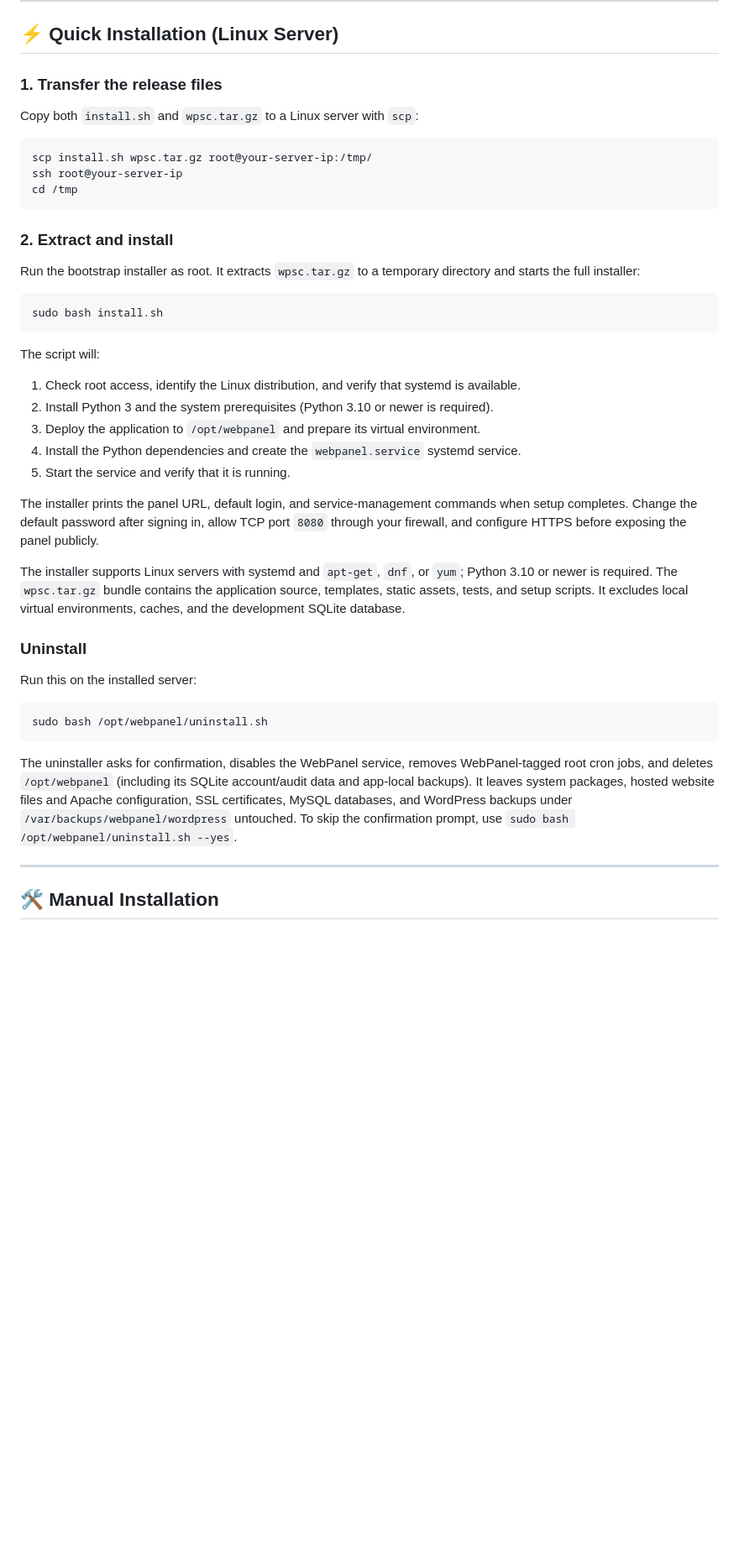
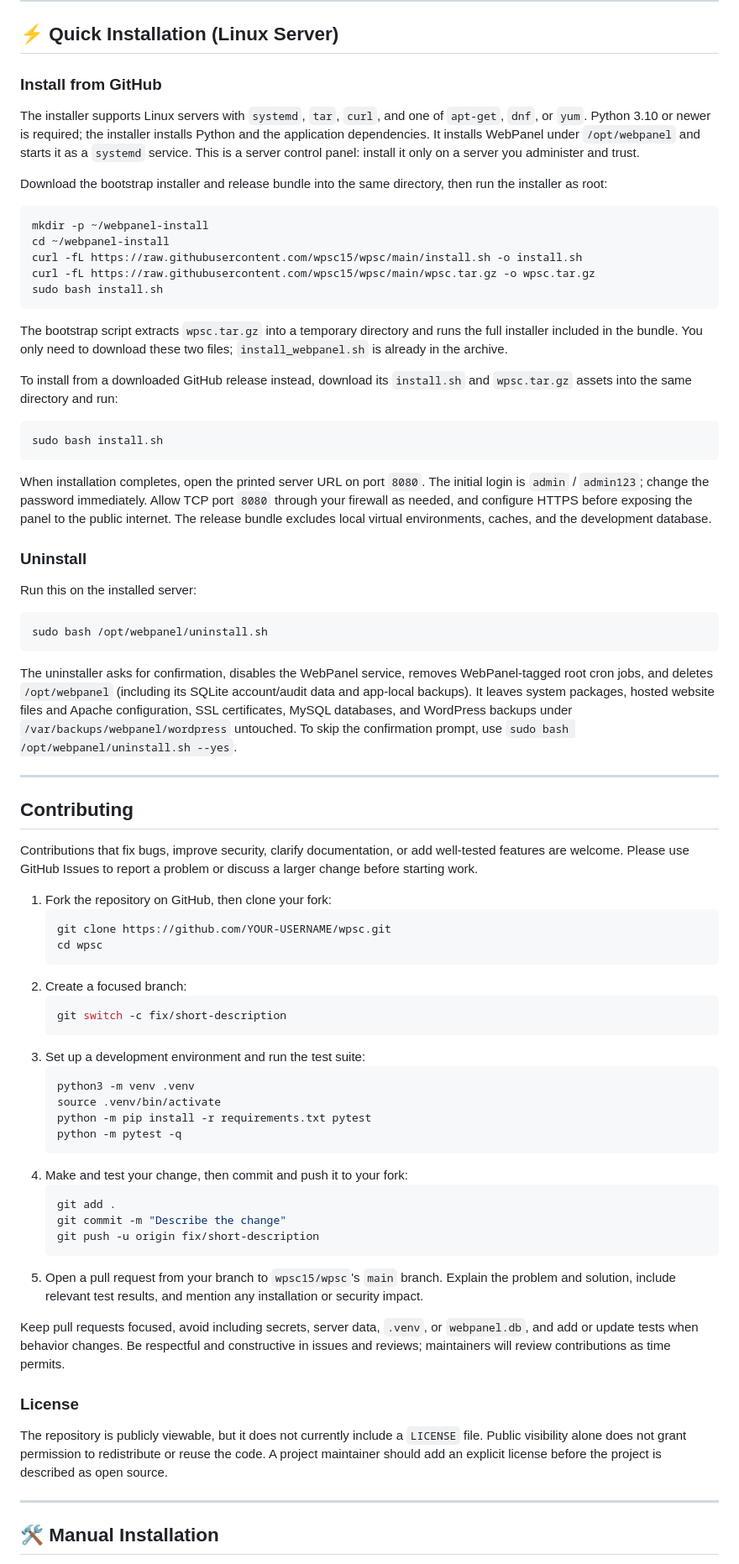
Before and after one commit to wpsc15/wpsc, a Markdown page: README.md, the part around the change. Shown at 84% size. Rendered like a GitHub page; blank space fills up the shorter version.

Commit message:
Document public installation and contributions

````diff
--- a/README.md
+++ b/README.md
@@ -184,30 +184,26 @@ A lightweight, modern web-based hosting control panel for Linux servers designed
 
 ## ⚡ Quick Installation (Linux Server)
 
-### 1. Transfer the release files
-Copy both `install.sh` and `wpsc.tar.gz` to a Linux server with `scp`:
+### Install from GitHub
+The installer supports Linux servers with `systemd`, `tar`, `curl`, and one of `apt-get`, `dnf`, or `yum`. Python 3.10 or newer is required; the installer installs Python and the application dependencies. It installs WebPanel under `/opt/webpanel` and starts it as a `systemd` service. This is a server control panel: install it only on a server you administer and trust.
+
+Download the bootstrap installer and release bundle into the same directory, then run the installer as root:
 ```bash
-scp install.sh wpsc.tar.gz root@your-server-ip:/tmp/
-ssh root@your-server-ip
-cd /tmp
+mkdir -p ~/webpanel-install
+cd ~/webpanel-install
+curl -fL https://raw.githubusercontent.com/wpsc15/wpsc/main/install.sh -o install.sh
+curl -fL https://raw.githubusercontent.com/wpsc15/wpsc/main/wpsc.tar.gz -o wpsc.tar.gz
+sudo bash install.sh
 ```
 
-### 2. Extract and install
-Run the bootstrap installer as root. It extracts `wpsc.tar.gz` to a temporary directory and starts the full installer:
+The bootstrap script extracts `wpsc.tar.gz` into a temporary directory and runs the full installer included in the bundle. You only need to download these two files; `install_webpanel.sh` is already in the archive.
+
+To install from a downloaded GitHub release instead, download its `install.sh` and `wpsc.tar.gz` assets into the same directory and run:
 ```bash
 sudo bash install.sh
 ```
 
-The script will:
-1. Check root access, identify the Linux distribution, and verify that systemd is available.
-2. Install Python 3 and the system prerequisites (Python 3.10 or newer is required).
-3. Deploy the application to `/opt/webpanel` and prepare its virtual environment.
-4. Install the Python dependencies and create the `webpanel.service` systemd service.
-5. Start the service and verify that it is running.
-
-The installer prints the panel URL, default login, and service-management commands when setup completes. Change the default password after signing in, allow TCP port `8080` through your firewall, and configure HTTPS before exposing the panel publicly.
-
-The installer supports Linux servers with systemd and `apt-get`, `dnf`, or `yum`; Python 3.10 or newer is required. The `wpsc.tar.gz` bundle contains the application source, templates, static assets, tests, and setup scripts. It excludes local virtual environments, caches, and the development SQLite database.
+When installation completes, open the printed server URL on port `8080`. The initial login is `admin` / `admin123`; change the password immediately. Allow TCP port `8080` through your firewall as needed, and configure HTTPS before exposing the panel to the public internet. The release bundle excludes local virtual environments, caches, and the development database.
 
 ### Uninstall
 Run this on the installed server:
@@ -215,6 +211,43 @@ Run this on the installed server:
 sudo bash /opt/webpanel/uninstall.sh
 ```
 The uninstaller asks for confirmation, disables the WebPanel service, removes WebPanel-tagged root cron jobs, and deletes `/opt/webpanel` (including its SQLite account/audit data and app-local backups). It leaves system packages, hosted website files and Apache configuration, SSL certificates, MySQL databases, and WordPress backups under `/var/backups/webpanel/wordpress` untouched. To skip the confirmation prompt, use `sudo bash /opt/webpanel/uninstall.sh --yes`.
+
+---
+
+## Contributing
+
+Contributions that fix bugs, improve security, clarify documentation, or add well-tested features are welcome. Please use GitHub Issues to report a problem or discuss a larger change before starting work.
+
+1. Fork the repository on GitHub, then clone your fork:
+   ```bash
+   git clone https://github.com/YOUR-USERNAME/wpsc.git
+   cd wpsc
+   ```
+2. Create a focused branch:
+   ```bash
+   git switch -c fix/short-description
+   ```
+3. Set up a development environment and run the test suite:
+   ```bash
+   python3 -m venv .venv
+   source .venv/bin/activate
+   python -m pip install -r requirements.txt pytest
+   python -m pytest -q
+   ```
+4. Make and test your change, then commit and push it to your fork:
+   ```bash
+   git add .
+   git commit -m "Describe the change"
+   git push -u origin fix/short-description
+   ```
+5. Open a pull request from your branch to `wpsc15/wpsc`'s `main` branch. Explain the problem and solution, include relevant test results, and mention any installation or security impact.
+
+Keep pull requests focused, avoid including secrets, server data, `.venv`, or `webpanel.db`, and add or update tests when behavior changes. Be respectful and constructive in issues and reviews; maintainers will review contributions as time permits.
+
+### License
+
+The repository is publicly viewable, but it does not currently include a `LICENSE` file. Public visibility alone does not grant permission to redistribute or reuse the code. A project maintainer should add an explicit license before the project is described as open source.
+
 
 ---
 
````
